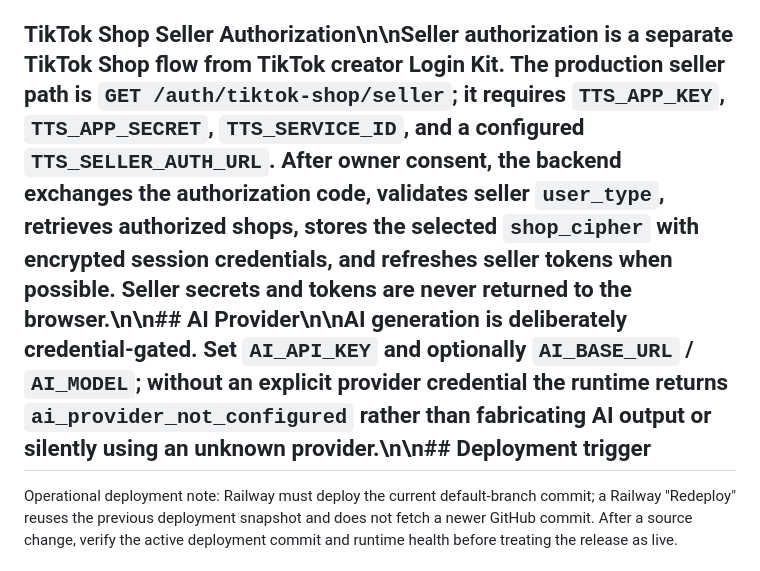
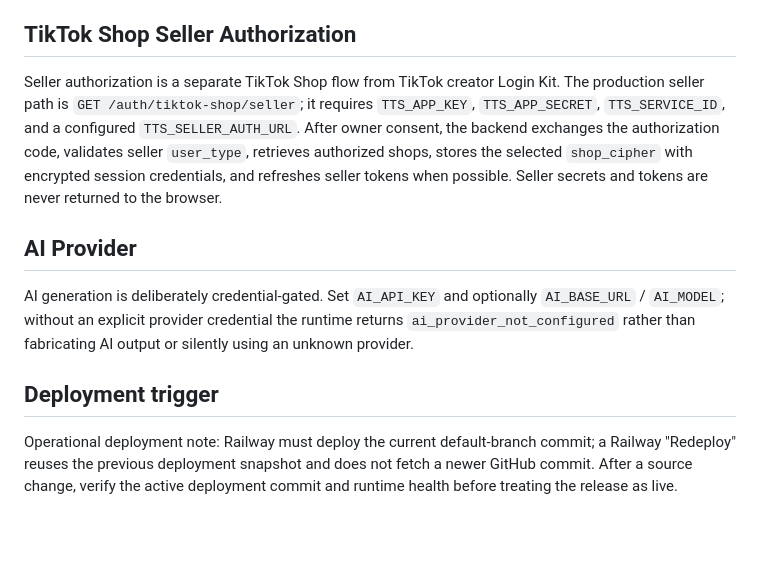
Before and after one commit to khususporject-blip/ai-ecommerce-robot, a Markdown page: README.md, the part around the change. Drawn GitHub-style; blank space fills up the shorter version.

Commit message:
Fix README section formatting

```diff
--- a/README.md
+++ b/README.md
@@ -62,7 +62,15 @@ The backend now contains the Direct Post request path using `PULL_FROM_URL`. Tik
 - OAuth state is generated server-side and checked against an HttpOnly cookie.
 - TikTok creator sessions are held in an encrypted server-side session store; TikTok Shop seller sessions use the persistent encrypted seller-session store backed by Upstash Redis when configured, otherwise the Railway-mounted file-memory adapter. Do not run multi-instance production automation without a shared durable backend.
 
-## TikTok Shop Seller Authorization\n\nSeller authorization is a separate TikTok Shop flow from TikTok creator Login Kit. The production seller path is `GET /auth/tiktok-shop/seller`; it requires `TTS_APP_KEY`, `TTS_APP_SECRET`, `TTS_SERVICE_ID`, and a configured `TTS_SELLER_AUTH_URL`. After owner consent, the backend exchanges the authorization code, validates seller `user_type`, retrieves authorized shops, stores the selected `shop_cipher` with encrypted session credentials, and refreshes seller tokens when possible. Seller secrets and tokens are never returned to the browser.\n\n## AI Provider\n\nAI generation is deliberately credential-gated. Set `AI_API_KEY` and optionally `AI_BASE_URL` / `AI_MODEL`; without an explicit provider credential the runtime returns `ai_provider_not_configured` rather than fabricating AI output or silently using an unknown provider.\n\n## Deployment trigger
+## TikTok Shop Seller Authorization
+
+Seller authorization is a separate TikTok Shop flow from TikTok creator Login Kit. The production seller path is `GET /auth/tiktok-shop/seller`; it requires `TTS_APP_KEY`, `TTS_APP_SECRET`, `TTS_SERVICE_ID`, and a configured `TTS_SELLER_AUTH_URL`. After owner consent, the backend exchanges the authorization code, validates seller `user_type`, retrieves authorized shops, stores the selected `shop_cipher` with encrypted session credentials, and refreshes seller tokens when possible. Seller secrets and tokens are never returned to the browser.
+
+## AI Provider
+
+AI generation is deliberately credential-gated. Set `AI_API_KEY` and optionally `AI_BASE_URL` / `AI_MODEL`; without an explicit provider credential the runtime returns `ai_provider_not_configured` rather than fabricating AI output or silently using an unknown provider.
+
+## Deployment trigger
 
 Operational deployment note: Railway must deploy the current default-branch commit; a Railway "Redeploy" reuses the previous deployment snapshot and does not fetch a newer GitHub commit. After a source change, verify the active deployment commit and runtime health before treating the release as live.
 
```
